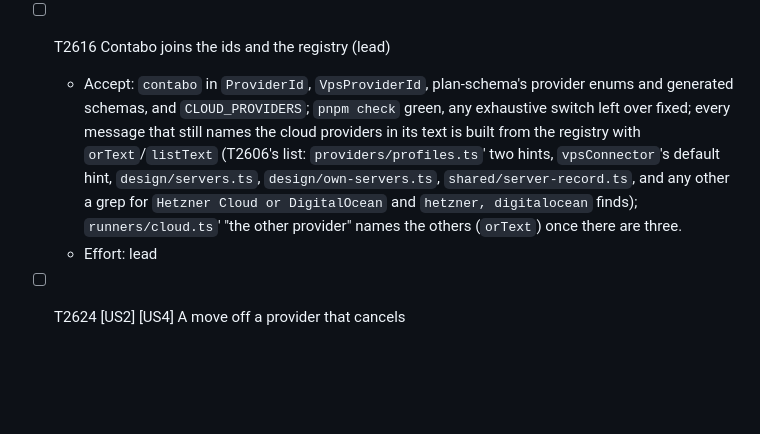
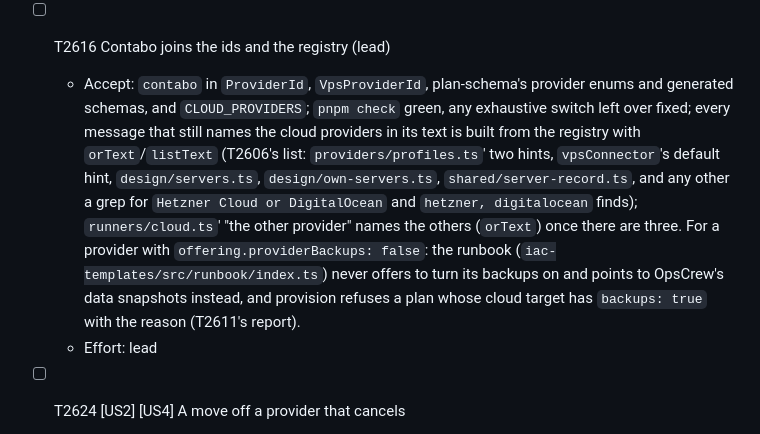
Before and after one commit to softzer0/opscrew, a Markdown page: specs/026-contabo-provider-plugins/tasks.md, the part around the change. Drawn GitHub-style; blank space fills up the shorter version.

Commit message:
docs(specs): 026 T2616: the runbook and provision for a provider without backups (T2611's report)
Co-Authored-By: Claude Opus 5.5 <noreply@anthropic.com>

```diff
--- a/specs/026-contabo-provider-plugins/tasks.md
+++ b/specs/026-contabo-provider-plugins/tasks.md
@@ -186,7 +186,7 @@ expectation beyond imports and moved fixtures. A diff that does is sent back.
   - Effort: high
 
 - [ ] T2616 Contabo joins the ids and the registry (lead)
-  - Accept: `contabo` in `ProviderId`, `VpsProviderId`, plan-schema's provider enums and generated schemas, and `CLOUD_PROVIDERS`; `pnpm check` green, any exhaustive switch left over fixed; every message that still names the cloud providers in its text is built from the registry with `orText`/`listText` (T2606's list: `providers/profiles.ts`' two hints, `vpsConnector`'s default hint, `design/servers.ts`, `design/own-servers.ts`, `shared/server-record.ts`, and any other a grep for `Hetzner Cloud or DigitalOcean` and `hetzner, digitalocean` finds); `runners/cloud.ts`' "the other provider" names the others (`orText`) once there are three.
+  - Accept: `contabo` in `ProviderId`, `VpsProviderId`, plan-schema's provider enums and generated schemas, and `CLOUD_PROVIDERS`; `pnpm check` green, any exhaustive switch left over fixed; every message that still names the cloud providers in its text is built from the registry with `orText`/`listText` (T2606's list: `providers/profiles.ts`' two hints, `vpsConnector`'s default hint, `design/servers.ts`, `design/own-servers.ts`, `shared/server-record.ts`, and any other a grep for `Hetzner Cloud or DigitalOcean` and `hetzner, digitalocean` finds); `runners/cloud.ts`' "the other provider" names the others (`orText`) once there are three. For a provider with `offering.providerBackups: false`: the runbook (`iac-templates/src/runbook/index.ts`) never offers to turn its backups on and points to OpsCrew's data snapshots instead, and provision refuses a plan whose cloud target has `backups: true` with the reason (T2611's report).
   - Effort: lead
 
 - [ ] T2624 [US2] [US4] A move off a provider that cancels
```
